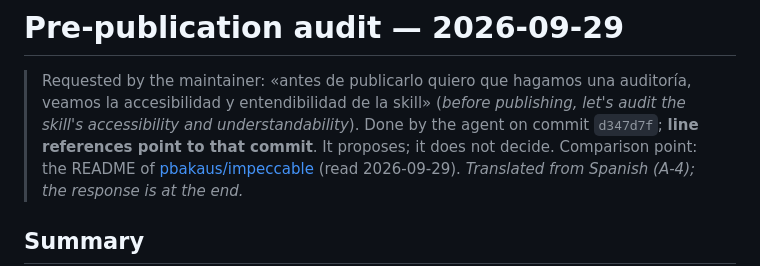
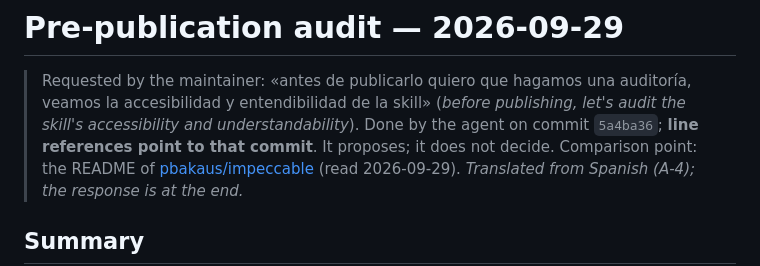
Before and after one commit to 135Andres/brutalist-design-skill, a Markdown page: docs/audits/2026-09-29-pre-publication.md, the part around the change. GitHub-like rendering.

```diff
--- a/docs/audits/2026-09-29-pre-publication.md
+++ b/docs/audits/2026-09-29-pre-publication.md
@@ -3,7 +3,7 @@
 > Requested by the maintainer: «antes de publicarlo quiero que hagamos una auditoría,
 > veamos la accesibilidad y entendibilidad de la skill» (*before publishing, let's audit
 > the skill's accessibility and understandability*). Done by the agent on commit
-> `d347d7f`; **line references point to that commit**. It proposes; it does not decide.
+> `5a4ba36`; **line references point to that commit**. It proposes; it does not decide.
 > Comparison point: the README of [pbakaus/impeccable](https://github.com/pbakaus/impeccable)
 > (read 2026-09-29). *Translated from Spanish (A-4); the response is at the end.*
 
```
Also changed, not shown: docs/DECISIONS.md (+1 -1 lines), docs/SPEC.md (+1 -1 lines).
